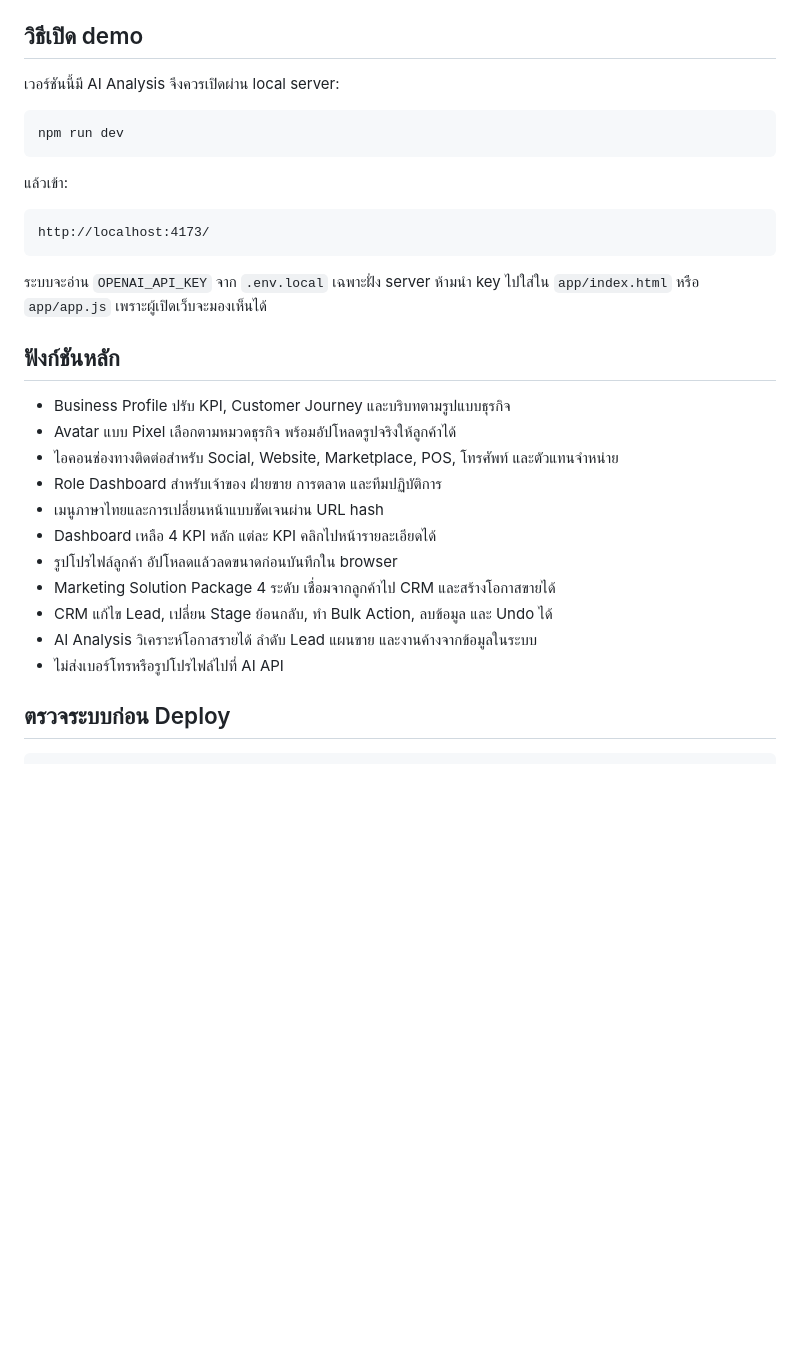
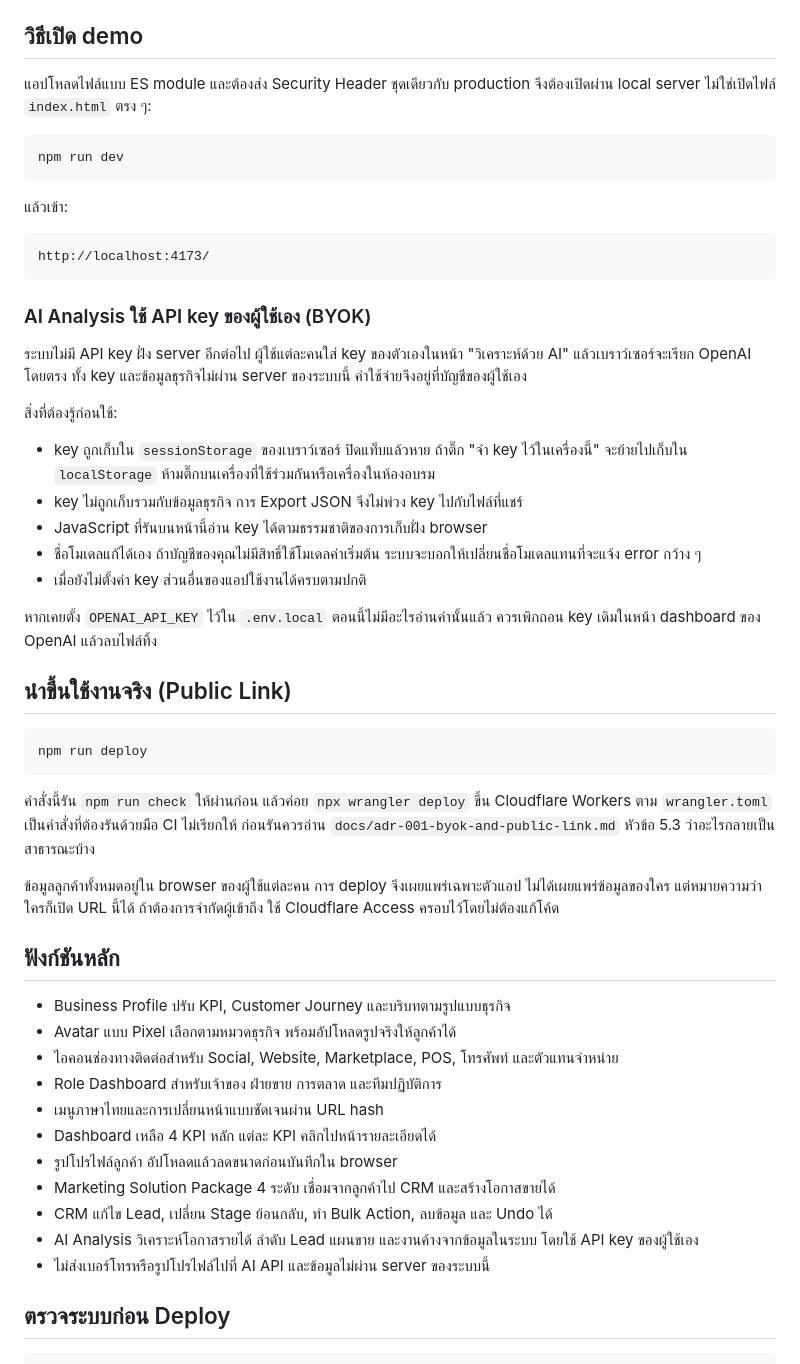
Before and after one commit to bpkd10/LabGrowthBusinessSystem-Ver1.0, a Markdown page: README.md, the part around the change. GitHub-like rendering; blank space fills up the shorter version.

Commit message:
docs: update README and audit for BYOK and public deploy
เอกสารเดิมบอกว่า server อ่าน OPENAI_API_KEY จาก .env.local ซึ่งไม่จริงแล้ว
เขียนใหม่ให้ตรงกับที่ระบบทำจริง พร้อมบอกข้อแลกเปลี่ยนของการเก็บ key
ฝั่ง browser ตรง ๆ และเพิ่มวิธี deploy

Co-Authored-By: Claude Opus 5 <noreply@anthropic.com>

````diff
--- a/README.md
+++ b/README.md
@@ -16,7 +16,7 @@
 
 ## วิธีเปิด demo
 
-เวอร์ชันนี้มี AI Analysis จึงควรเปิดผ่าน local server:
+แอปโหลดไฟล์แบบ ES module และต้องส่ง Security Header ชุดเดียวกับ production จึงต้องเปิดผ่าน local server ไม่ใช่เปิดไฟล์ `index.html` ตรง ๆ:
 
 ```bash
 npm run dev
@@ -28,7 +28,29 @@ npm run dev
 http://localhost:4173/
 ```
 
-ระบบจะอ่าน `OPENAI_API_KEY` จาก `.env.local` เฉพาะฝั่ง server ห้ามนำ key ไปใส่ใน `app/index.html` หรือ `app/app.js` เพราะผู้เปิดเว็บจะมองเห็นได้
+### AI Analysis ใช้ API key ของผู้ใช้เอง (BYOK)
+
+ระบบไม่มี API key ฝั่ง server อีกต่อไป ผู้ใช้แต่ละคนใส่ key ของตัวเองในหน้า "วิเคราะห์ด้วย AI" แล้วเบราว์เซอร์จะเรียก OpenAI โดยตรง ทั้ง key และข้อมูลธุรกิจไม่ผ่าน server ของระบบนี้ ค่าใช้จ่ายจึงอยู่ที่บัญชีของผู้ใช้เอง
+
+สิ่งที่ต้องรู้ก่อนใช้:
+
+- key ถูกเก็บใน `sessionStorage` ของเบราว์เซอร์ ปิดแท็บแล้วหาย ถ้าติ๊ก "จำ key ไว้ในเครื่องนี้" จะย้ายไปเก็บใน `localStorage` ห้ามติ๊กบนเครื่องที่ใช้ร่วมกันหรือเครื่องในห้องอบรม
+- key ไม่ถูกเก็บรวมกับข้อมูลธุรกิจ การ Export JSON จึงไม่พ่วง key ไปกับไฟล์ที่แชร์
+- JavaScript ที่รันบนหน้านี้อ่าน key ได้ตามธรรมชาติของการเก็บฝั่ง browser
+- ชื่อโมเดลแก้ได้เอง ถ้าบัญชีของคุณไม่มีสิทธิ์ใช้โมเดลค่าเริ่มต้น ระบบจะบอกให้เปลี่ยนชื่อโมเดลแทนที่จะแจ้ง error กว้าง ๆ
+- เมื่อยังไม่ตั้งค่า key ส่วนอื่นของแอปใช้งานได้ครบตามปกติ
+
+หากเคยตั้ง `OPENAI_API_KEY` ไว้ใน `.env.local` ตอนนี้ไม่มีอะไรอ่านค่านั้นแล้ว ควรเพิกถอน key เดิมในหน้า dashboard ของ OpenAI แล้วลบไฟล์ทิ้ง
+
+## นำขึ้นใช้งานจริง (Public Link)
+
+```bash
+npm run deploy
+```
+
+คำสั่งนี้รัน `npm run check` ให้ผ่านก่อน แล้วค่อย `npx wrangler deploy` ขึ้น Cloudflare Workers ตาม `wrangler.toml` เป็นคำสั่งที่ต้องรันด้วยมือ CI ไม่เรียกให้ ก่อนรันควรอ่าน `docs/adr-001-byok-and-public-link.md` หัวข้อ 5.3 ว่าอะไรกลายเป็นสาธารณะบ้าง
+
+ข้อมูลลูกค้าทั้งหมดอยู่ใน browser ของผู้ใช้แต่ละคน การ deploy จึงเผยแพร่เฉพาะตัวแอป ไม่ได้เผยแพร่ข้อมูลของใคร แต่หมายความว่าใครก็เปิด URL นี้ได้ ถ้าต้องการจำกัดผู้เข้าถึง ใช้ Cloudflare Access ครอบไว้โดยไม่ต้องแก้โค้ด
 
 ## ฟังก์ชันหลัก
 
@@ -41,8 +63,8 @@ http://localhost:4173/
 - รูปโปรไฟล์ลูกค้า อัปโหลดแล้วลดขนาดก่อนบันทึกใน browser
 - Marketing Solution Package 4 ระดับ เชื่อมจากลูกค้าไป CRM และสร้างโอกาสขายได้
 - CRM แก้ไข Lead, เปลี่ยน Stage ย้อนกลับ, ทำ Bulk Action, ลบข้อมูล และ Undo ได้
-- AI Analysis วิเคราะห์โอกาสรายได้ ลำดับ Lead แผนขาย และงานค้างจากข้อมูลในระบบ
-- ไม่ส่งเบอร์โทรหรือรูปโปรไฟล์ไปที่ AI API
+- AI Analysis วิเคราะห์โอกาสรายได้ ลำดับ Lead แผนขาย และงานค้างจากข้อมูลในระบบ โดยใช้ API key ของผู้ใช้เอง
+- ไม่ส่งเบอร์โทรหรือรูปโปรไฟล์ไปที่ AI API และข้อมูลไม่ผ่าน server ของระบบนี้
 
 ## ตรวจระบบก่อน Deploy
 
````
Also changed, not shown: docs/dev-audit-2026-07-22.md (+1 -1 lines).
